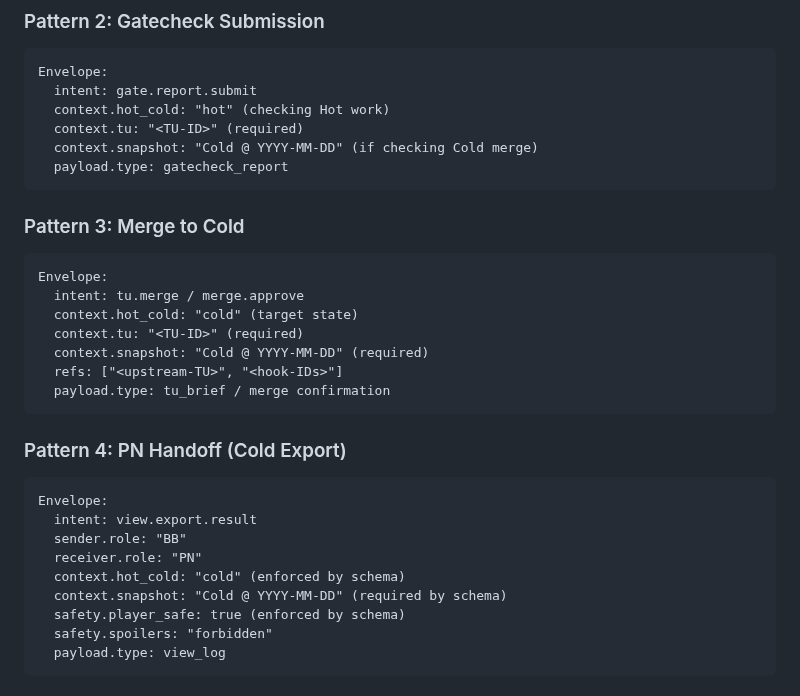
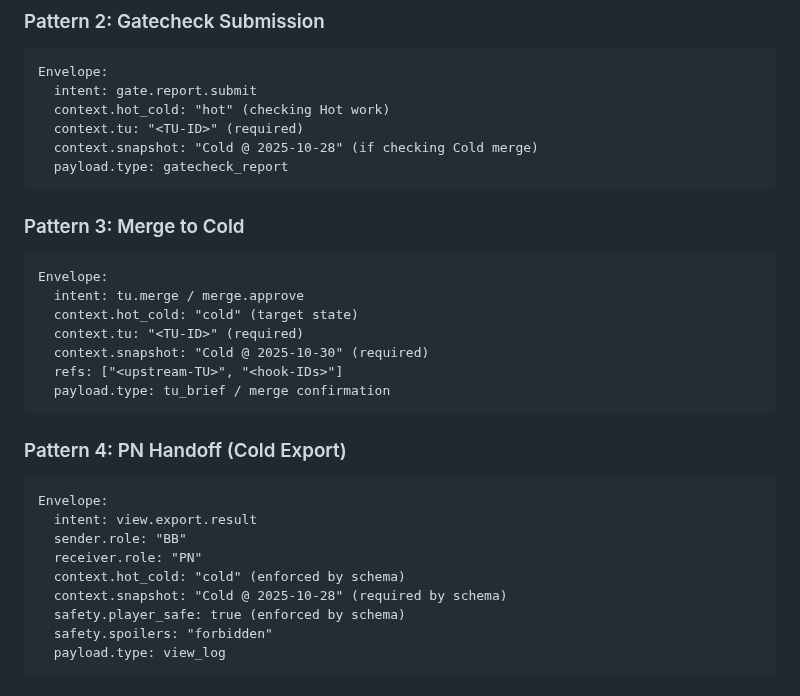
Before and after one commit to pvliesdonk/questfoundry-spec, a Markdown page: 04-protocol/LIFECYCLES/README.md, the part around the change. Rendered like a GitHub page.

Commit message:
Fix snapshot format examples to use concrete dates instead of YYYY-MM-DD pattern
Co-authored-by: pvliesdonk <22190282+pvliesdonk@users.noreply.github.com>

````diff
--- a/04-protocol/LIFECYCLES/README.md
+++ b/04-protocol/LIFECYCLES/README.md
@@ -72,7 +72,7 @@ Envelope:
   intent: gate.report.submit
   context.hot_cold: "hot" (checking Hot work)
   context.tu: "<TU-ID>" (required)
-  context.snapshot: "Cold @ YYYY-MM-DD" (if checking Cold merge)
+  context.snapshot: "Cold @ 2025-10-28" (if checking Cold merge)
   payload.type: gatecheck_report
 ```
 
@@ -83,7 +83,7 @@ Envelope:
   intent: tu.merge / merge.approve
   context.hot_cold: "cold" (target state)
   context.tu: "<TU-ID>" (required)
-  context.snapshot: "Cold @ YYYY-MM-DD" (required)
+  context.snapshot: "Cold @ 2025-10-30" (required)
   refs: ["<upstream-TU>", "<hook-IDs>"]
   payload.type: tu_brief / merge confirmation
 ```
@@ -96,7 +96,7 @@ Envelope:
   sender.role: "BB"
   receiver.role: "PN"
   context.hot_cold: "cold" (enforced by schema)
-  context.snapshot: "Cold @ YYYY-MM-DD" (required by schema)
+  context.snapshot: "Cold @ 2025-10-28" (required by schema)
   safety.player_safe: true (enforced by schema)
   safety.spoilers: "forbidden"
   payload.type: view_log
````
